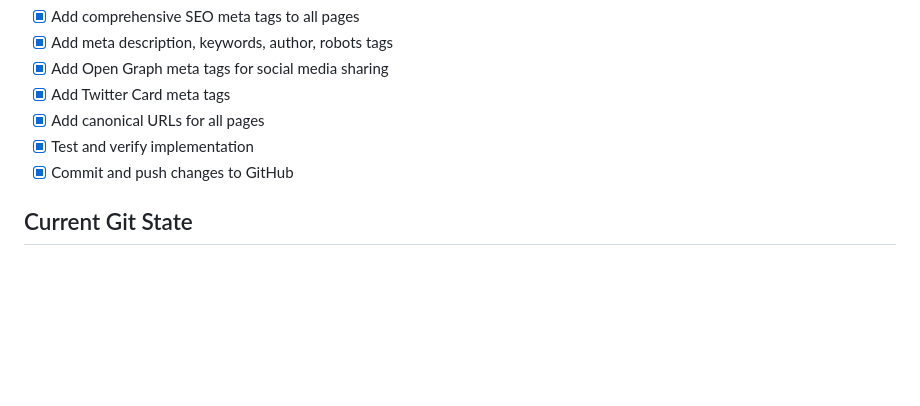
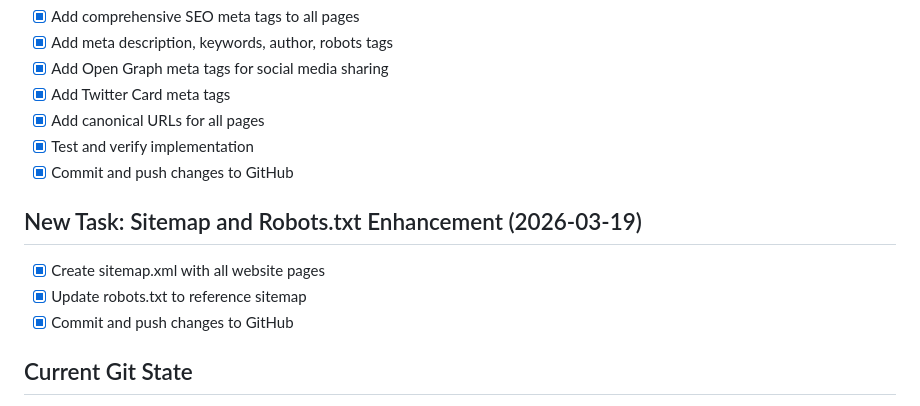
Before and after one commit to kalvisl/kalvisl.lv, a Markdown page: memory_bank/progress_tracker.md, the part around the change. Drawn GitHub-style; blank space fills up the shorter version.

```diff
--- a/memory_bank/progress_tracker.md
+++ b/memory_bank/progress_tracker.md
@@ -195,6 +195,12 @@
 - [x] Test and verify implementation
 - [x] Commit and push changes to GitHub
 
+## New Task: Sitemap and Robots.txt Enhancement (2026-03-19)
+
+- [x] Create sitemap.xml with all website pages
+- [x] Update robots.txt to reference sitemap
+- [x] Commit and push changes to GitHub
+
 ## Current Git State
 
 - **Current commit:** `70e4f11` - Add SEO meta tags to all pages: description, keywords, Open Graph, Twitter Card, canonical URLs (2026-03-19)
```
Also changed, not shown: memory_bank/activeContext.md (+32 -65 lines).
